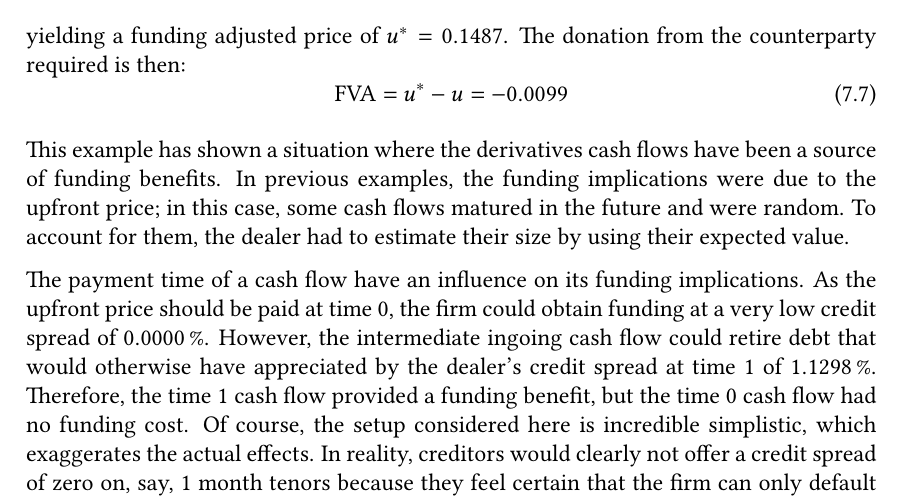
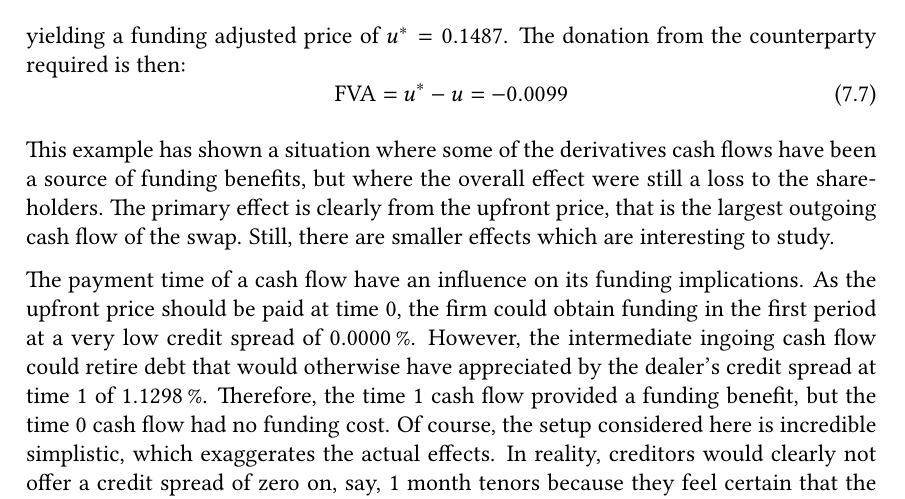
Before and after one commit to sebastianbaltser/master-thesis, a LaTeX thesis (thesis/main.tex, which reads thesis/content/body-matter/swap-contract/swap-examples.tex): part of page 74 of 77, cut so that both start at the same text. Compiled offline with pdfLaTeX.

Commit message:
Edit conclusion

```diff
--- a/thesis/content/body-matter/swap-contract/swap-examples.tex
+++ b/thesis/content/body-matter/swap-contract/swap-examples.tex
@@ -368,16 +368,16 @@
                 \FVA/ = u^{\ast} - u = \num{-0.00992852}
             \end{equation}
 
-            This example has shown a situation where the derivatives cash flows have
-            been a source of funding benefits.
-            In previous examples, the funding implications were due to the upfront price;
-            in this case, some cash flows matured in the future and were random.
-            To account for them, the dealer had to estimate their size
-            by using their expected value.
+            This example has shown a situation where some of the derivatives cash flows have
+            been a source of funding benefits,
+            but where the overall effect were still a loss to the shareholders.
+            The primary effect is clearly from the upfront price,
+            that is the largest outgoing cash flow of the swap.
+            Still, there are smaller effects which are interesting to study.
 
             The payment time of a cash flow have an influence on its funding implications.
             As the upfront price should be paid at time 0,
-            the firm could obtain funding at a very low credit spread of \pct{0}.
+            the firm could obtain funding in the first period at a very low credit spread of \pct{0}.
             However, the intermediate ingoing cash flow could retire debt
             that would otherwise have appreciated
             by the dealer's credit spread at time 1 of \pct{0.011298}.
```
